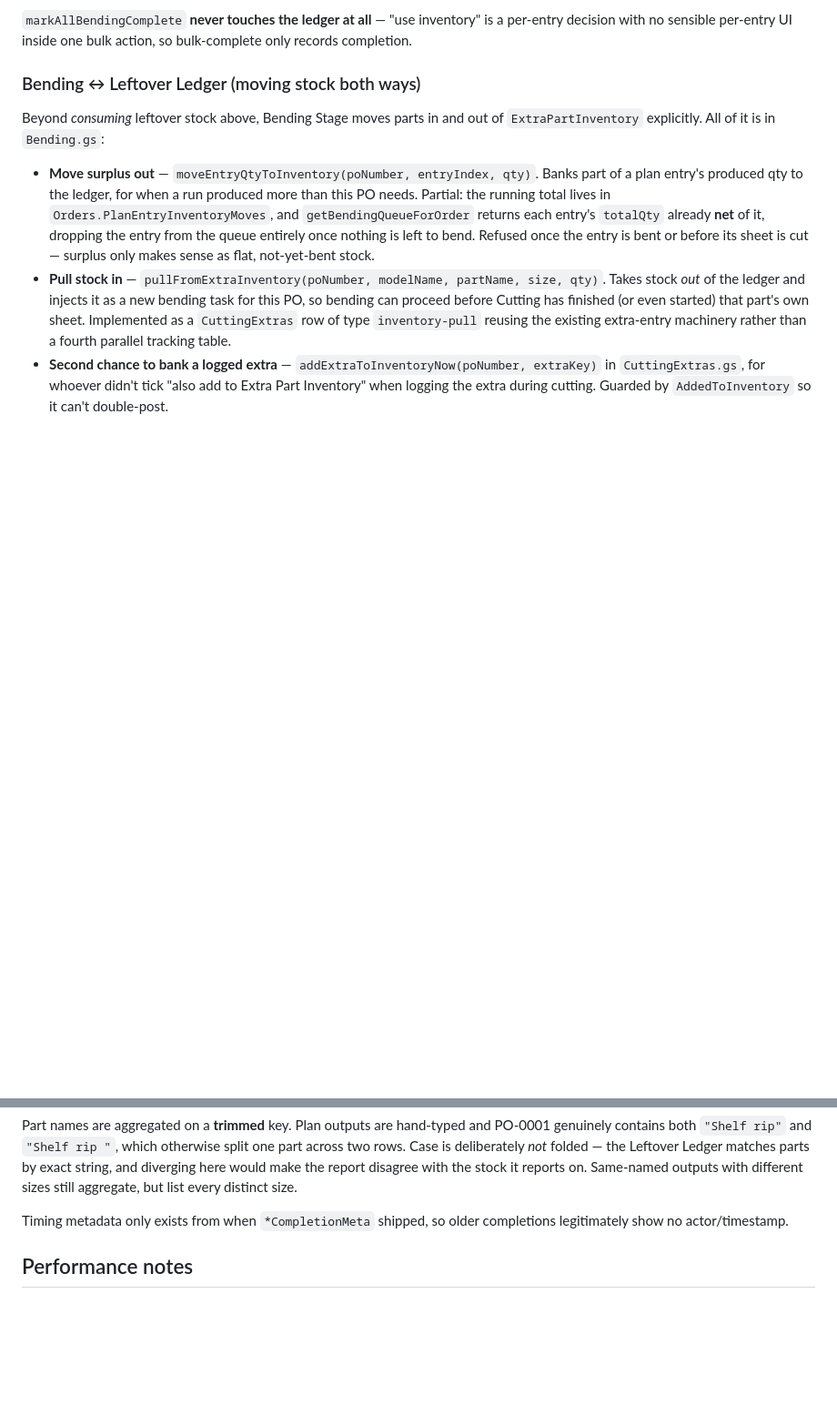
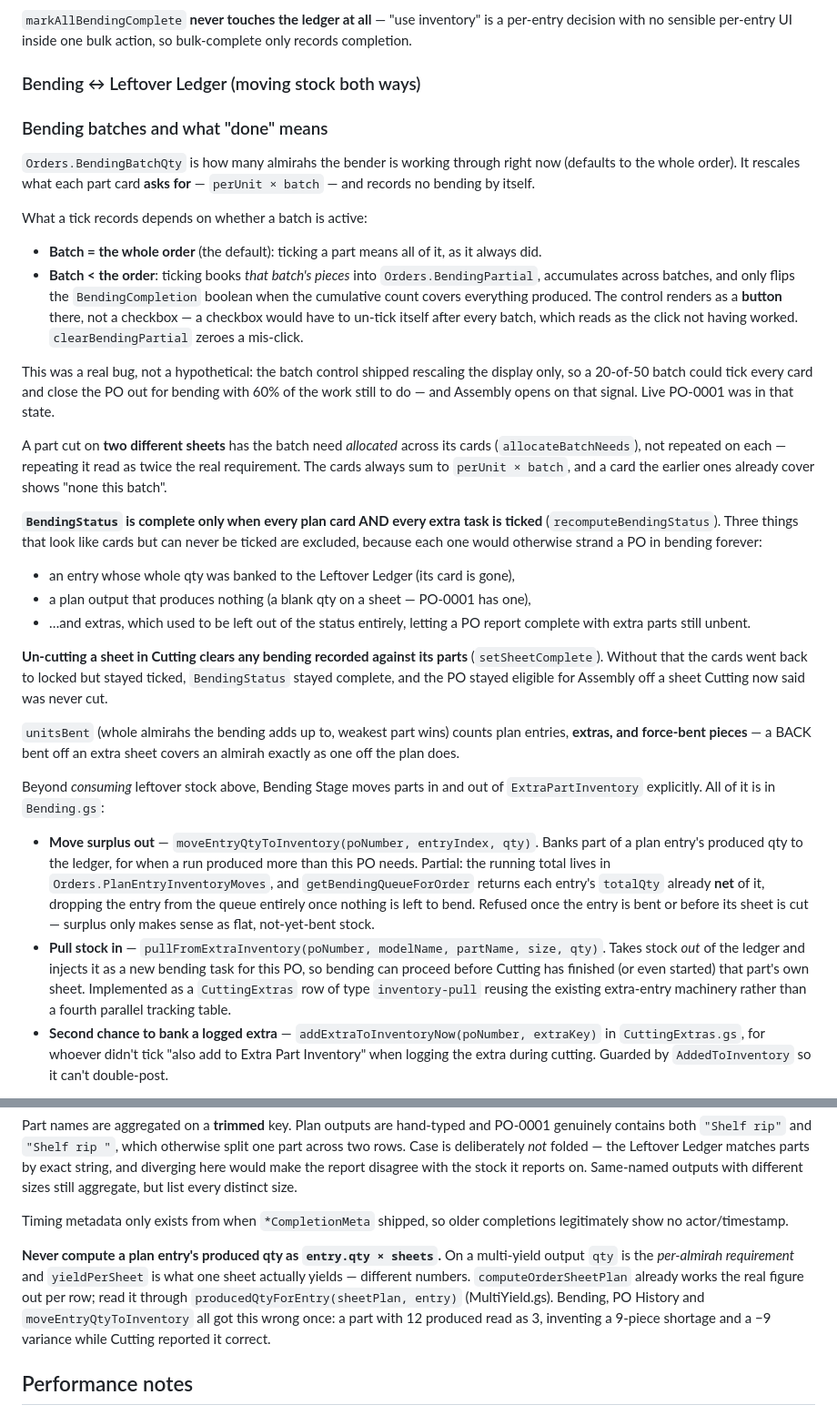
Before and after one commit to shahlivingo-glitch/Production, a Markdown page: CLAUDE.md, 2 parts joined by grey strips. Shown at 91% size. Drawn GitHub-style; blank space fills up the shorter version.

Commit message:
Document bending batch semantics and the multi-yield counting rule

```diff
--- a/CLAUDE.md
+++ b/CLAUDE.md
@@ -491,6 +491,56 @@ bulk action, so bulk-complete only records completion.
 
 ### Bending ↔ Leftover Ledger (moving stock both ways)
 
+### Bending batches and what "done" means
+
+`Orders.BendingBatchQty` is how many almirahs the bender is working
+through right now (defaults to the whole order). It rescales what each
+part card **asks for** — `perUnit × batch` — and records no bending by
+itself.
+
+What a tick records depends on whether a batch is active:
+
+- **Batch = the whole order** (the default): ticking a part means all of
+  it, as it always did.
+- **Batch < the order**: ticking books *that batch's pieces* into
+  `Orders.BendingPartial`, accumulates across batches, and only flips the
+  `BendingCompletion` boolean when the cumulative count covers everything
+  produced. The control renders as a **button** there, not a checkbox — a
+  checkbox would have to un-tick itself after every batch, which reads as
+  the click not having worked. `clearBendingPartial` zeroes a mis-click.
+
+This was a real bug, not a hypothetical: the batch control shipped
+rescaling the display only, so a 20-of-50 batch could tick every card and
+close the PO out for bending with 60% of the work still to do — and
+Assembly opens on that signal. Live PO-0001 was in that state.
+
+A part cut on **two different sheets** has the batch need *allocated*
+across its cards (`allocateBatchNeeds`), not repeated on each — repeating
+it read as twice the real requirement. The cards always sum to
+`perUnit × batch`, and a card the earlier ones already cover shows "none
+this batch".
+
+**`BendingStatus` is complete only when every plan card AND every extra
+task is ticked** (`recomputeBendingStatus`). Three things that look like
+cards but can never be ticked are excluded, because each one would
+otherwise strand a PO in bending forever:
+
+- an entry whose whole qty was banked to the Leftover Ledger (its card is
+  gone),
+- a plan output that produces nothing (a blank qty on a sheet — PO-0001
+  has one),
+- …and extras, which used to be left out of the status entirely, letting
+  a PO report complete with extra parts still unbent.
+
+**Un-cutting a sheet in Cutting clears any bending recorded against its
+parts** (`setSheetComplete`). Without that the cards went back to locked
+but stayed ticked, `BendingStatus` stayed complete, and the PO stayed
+eligible for Assembly off a sheet Cutting now said was never cut.
+
+`unitsBent` (whole almirahs the bending adds up to, weakest part wins)
+counts plan entries, **extras, and force-bent pieces** — a BACK bent off
+an extra sheet covers an almirah exactly as one off the plan does.
+
 Beyond *consuming* leftover stock above, Bending Stage moves parts in and
 out of `ExtraPartInventory` explicitly. All of it is in `Bending.gs`:
 
@@ -661,6 +711,15 @@ outputs with different sizes still aggregate, but list every distinct size.
 
 Timing metadata only exists from when `*CompletionMeta` shipped, so older
 completions legitimately show no actor/timestamp.
+
+**Never compute a plan entry's produced qty as `entry.qty × sheets`.** On
+a multi-yield output `qty` is the *per-almirah requirement* and
+`yieldPerSheet` is what one sheet actually yields — different numbers.
+`computeOrderSheetPlan` already works the real figure out per row; read it
+through `producedQtyForEntry(sheetPlan, entry)` (MultiYield.gs). Bending,
+PO History and `moveEntryQtyToInventory` all got this wrong once: a part
+with 12 produced read as 3, inventing a 9-piece shortage and a −9
+variance while Cutting reported it correct.
 
 ## Performance notes
 
```
